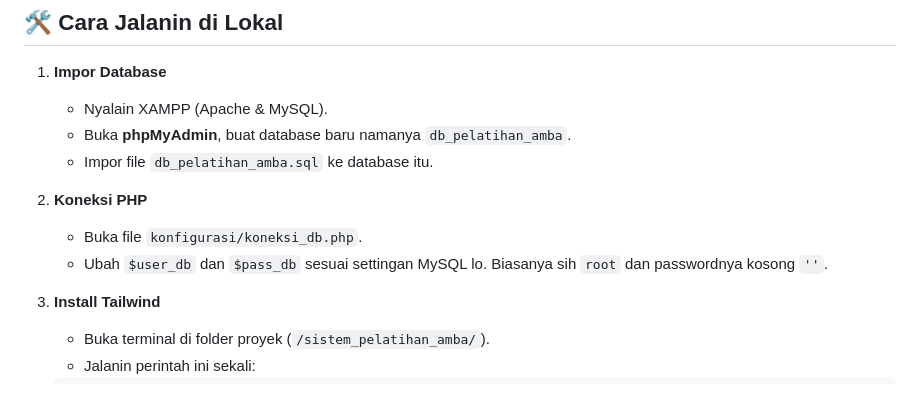
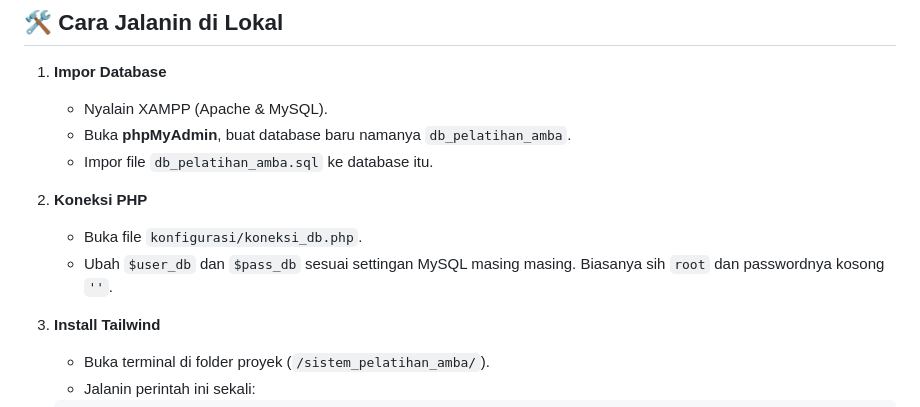
Before and after one commit to dzaktama/Sistem-Informasi-Pelatihan-UAMBA, a Markdown page: README.md, the part around the change. Drawn GitHub-style.

```diff
--- a/README.md
+++ b/README.md
@@ -37,7 +37,7 @@ Gunakan akun berikut untuk login dan menguji sistem.
 
 2.  **Koneksi PHP**
     * Buka file `konfigurasi/koneksi_db.php`.
-    * Ubah `$user_db` dan `$pass_db` sesuai settingan MySQL lo. Biasanya sih `root` dan passwordnya kosong `''`.
+    * Ubah `$user_db` dan `$pass_db` sesuai settingan MySQL masing masing. Biasanya sih `root` dan passwordnya kosong `''`.
 
 3.  **Install Tailwind**
     * Buka terminal di folder proyek (`/sistem_pelatihan_amba/`).
```
